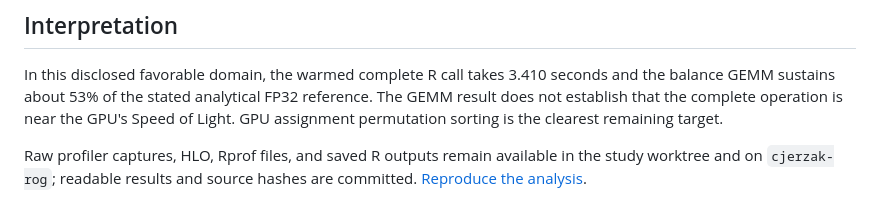
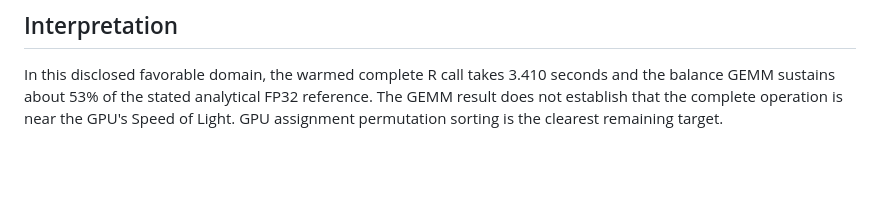
Before and after one commit to cjerzak/fastrerandomize-software, a Markdown page: benchmarks/speed_of_light/REPORT.md, the part around the change. GitHub-like rendering; blank space fills up the shorter version.

```diff
--- a/benchmarks/speed_of_light/REPORT.md
+++ b/benchmarks/speed_of_light/REPORT.md
@@ -90,5 +90,3 @@ An additional diagnostic using a custom callback to sum full and diagonal scores
 ## Interpretation
 
 In this disclosed favorable domain, the warmed complete R call takes 3.410 seconds and the balance GEMM sustains about 53% of the stated analytical FP32 reference. The GEMM result does not establish that the complete operation is near the GPU's Speed of Light. GPU assignment permutation sorting is the clearest remaining target.
-
-Raw profiler captures, HLO, Rprof files, and saved R outputs remain available in the study worktree and on `cjerzak-rog`; readable results and source hashes are committed. [Reproduce the analysis](REPRODUCE.md).
```
Also changed, not shown: README.md (+1 -1 lines).
